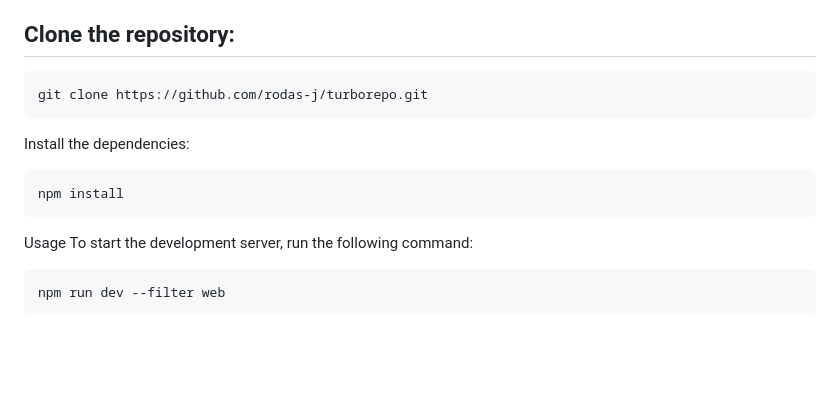
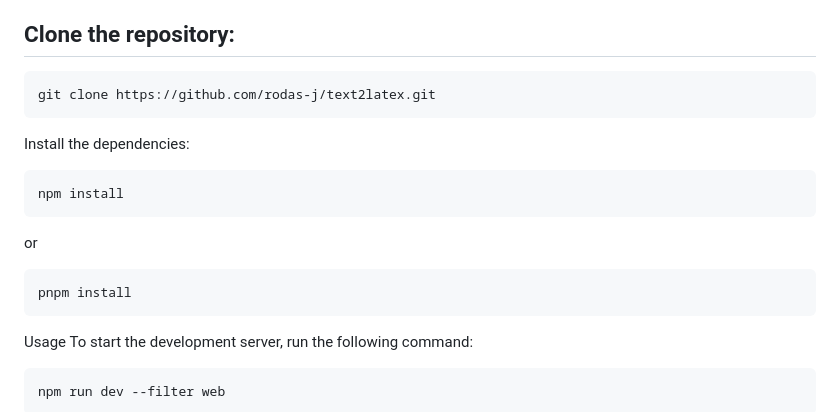
Before and after one commit to rodas-j/text2latex, a Markdown page: README.md, the part around the change. Drawn GitHub-style; blank space fills up the shorter version.

````diff
--- a/README.md
+++ b/README.md
@@ -15,12 +15,16 @@ To install the dependencies, follow these steps:
 
 ## Clone the repository:
 ```bash
-git clone https://github.com/rodas-j/turborepo.git
+git clone https://github.com/rodas-j/text2latex.git
 ```
 
 Install the dependencies:
 ```bash
 npm install
+```
+or
+```bash
+pnpm install
 ```
 Usage
 To start the development server, run the following command:
````
